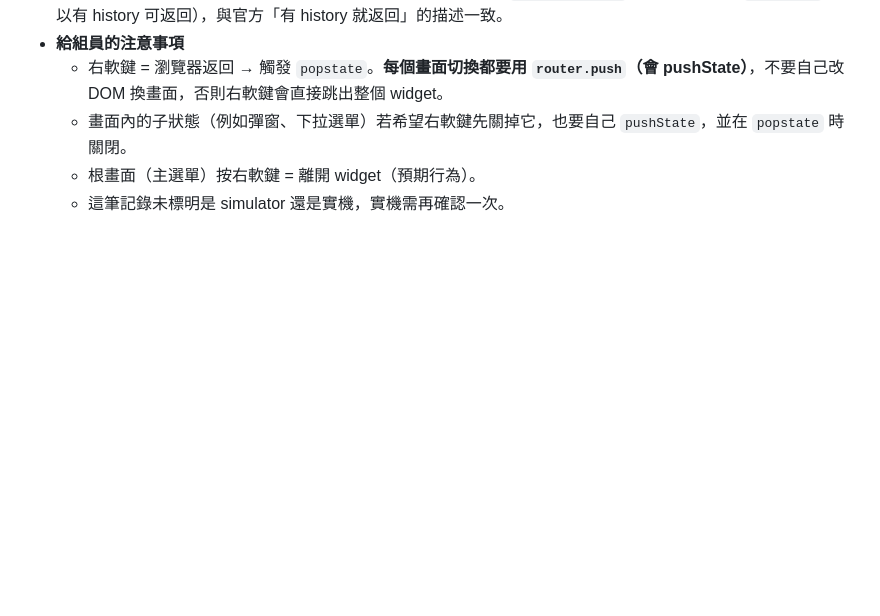
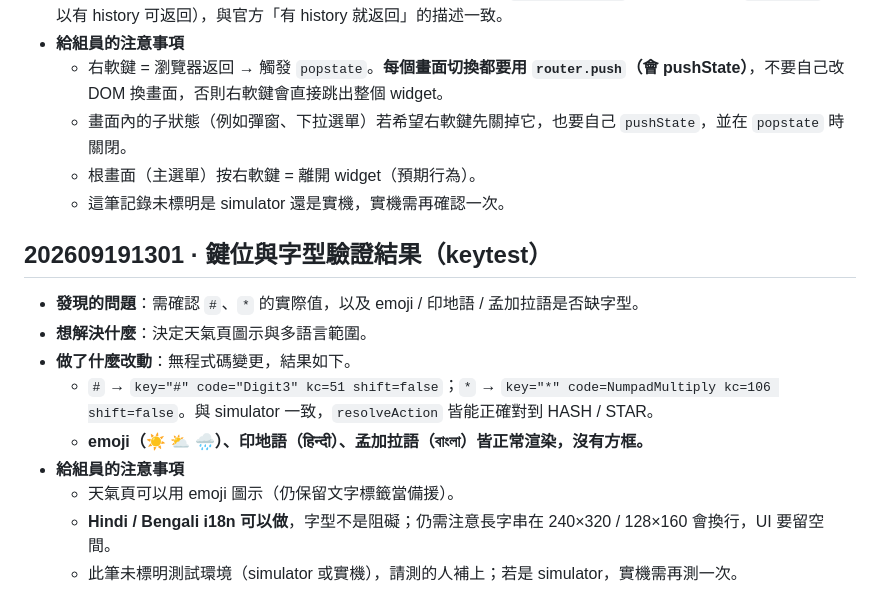
Before and after one commit to Hayamayama/DEMO_Agrilink, a Markdown page: devlog/devlog-Yoyo.md, the part around the change. GitHub-like rendering; blank space fills up the shorter version.

Commit message:
Log key and font verification results
Co-Authored-By: Claude Sonnet 5 <noreply@anthropic.com>

```diff
--- a/devlog/devlog-Yoyo.md
+++ b/devlog/devlog-Yoyo.md
@@ -163,3 +163,15 @@
   - 畫面內的子狀態（例如彈窗、下拉選單）若希望右軟鍵先關掉它，也要自己 `pushState`，並在 `popstate` 時關閉。
   - 根畫面（主選單）按右軟鍵 = 離開 widget（預期行為）。
   - 這筆記錄未標明是 simulator 還是實機，實機需再確認一次。
+
+## 202609191301 · 鍵位與字型驗證結果（keytest）
+
+- **發現的問題**：需確認 `#`、`*` 的實際值，以及 emoji / 印地語 / 孟加拉語是否缺字型。
+- **想解決什麼**：決定天氣頁圖示與多語言範圍。
+- **做了什麼改動**：無程式碼變更，結果如下。
+  - `#` → `key="#" code="Digit3" kc=51 shift=false`；`*` → `key="*" code=NumpadMultiply kc=106 shift=false`。與 simulator 一致，`resolveAction` 皆能正確對到 HASH / STAR。
+  - **emoji（☀️ ⛅ 🌧️）、印地語（हिन्दी）、孟加拉語（বাংলা）皆正常渲染，沒有方框。**
+- **給組員的注意事項**
+  - 天氣頁可以用 emoji 圖示（仍保留文字標籤當備援）。
+  - **Hindi / Bengali i18n 可以做**，字型不是阻礙；仍需注意長字串在 240×320 / 128×160 會換行，UI 要留空間。
+  - 此筆未標明測試環境（simulator 或實機），請測的人補上；若是 simulator，實機需再測一次。
```
